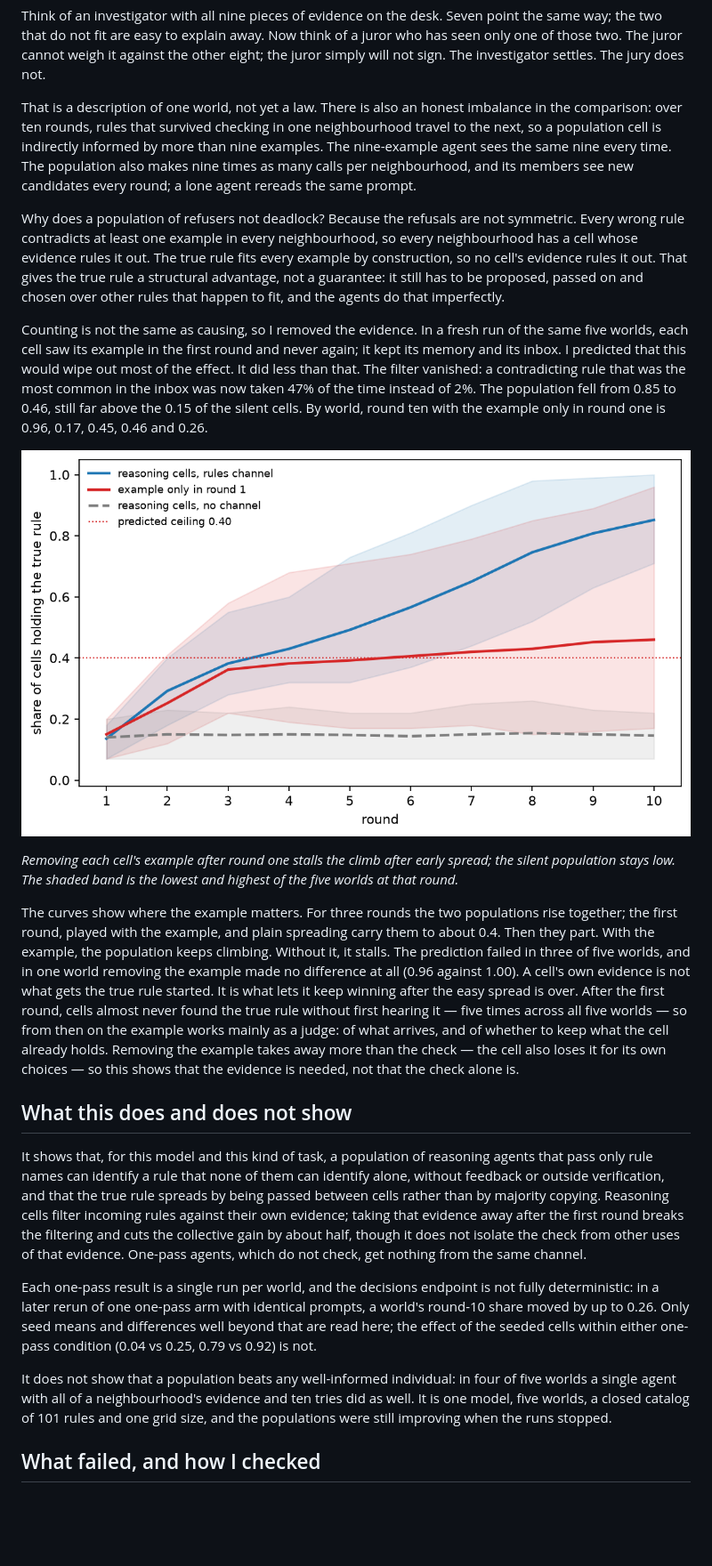
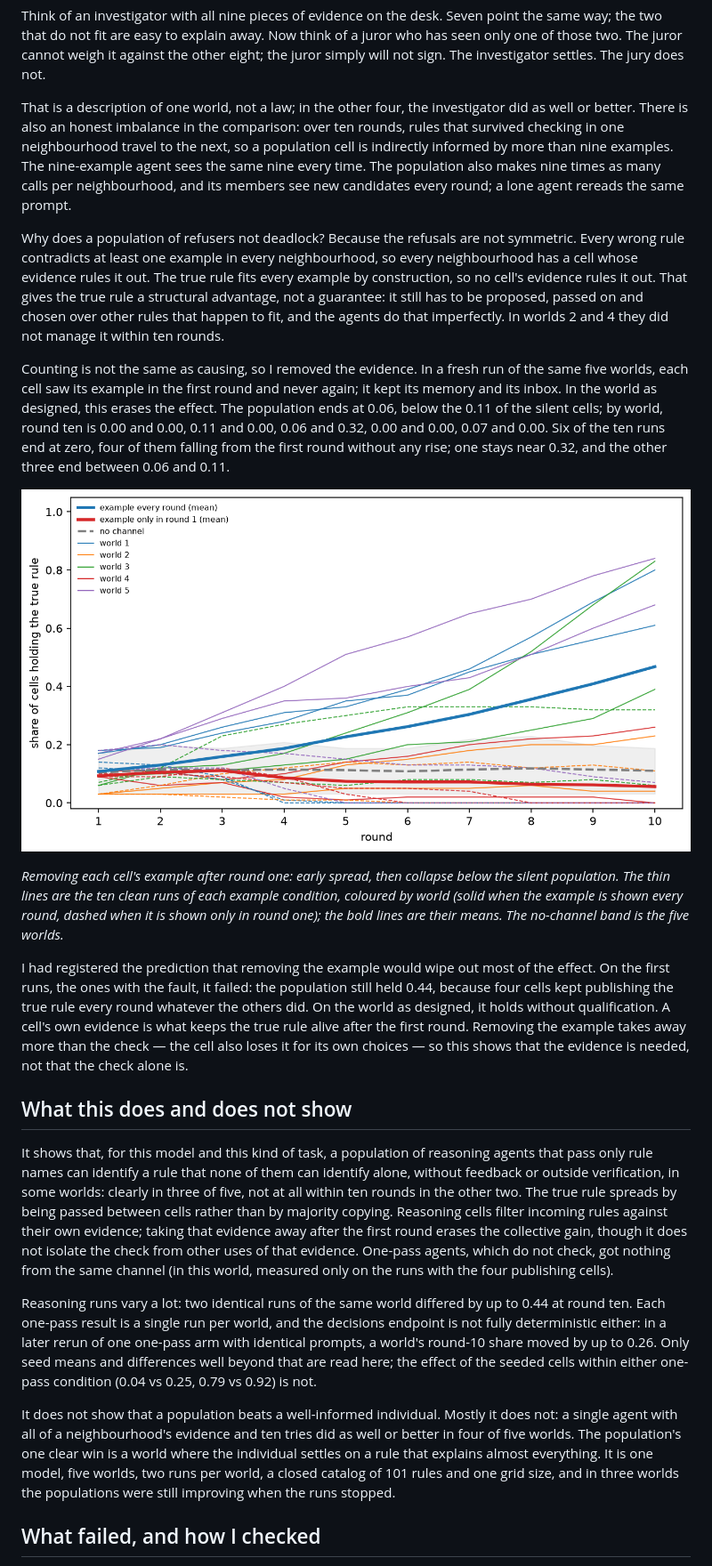
Before and after one commit to corba777/luna_life, a Markdown page: article/what_none_of_them_knew.md, the part around one of its changes. Shown at 89% size. GitHub-like rendering; pictures changed too: article/assets/fig_what_none_dr_noex.png; blank space fills up the shorter version.

Commit message:
Correction: replace the distributed-world article with the clean-run account.
Add the forced-publisher recount, the DRc readout, and the DRc summary.

```diff
--- a/article/what_none_of_them_knew.md
+++ b/article/what_none_of_them_knew.md
@@ -274,62 +293,59 @@ the two that do not fit are easy to explain away. Now think of a juror who has s
 those two. The juror cannot weigh it against the other eight; the juror simply will not sign. The
 investigator settles. The jury does not.
 
-That is a description of one world, not yet a law. There is also an honest imbalance in the
-comparison: over ten rounds, rules that survived checking in one neighbourhood travel to the
-next, so a population cell is indirectly informed by more than nine examples. The nine-example
-agent sees the same nine every time. The population also makes nine times as many calls per
-neighbourhood, and its members see new candidates every round; a lone agent rereads the same
-prompt.
+That is a description of one world, not a law; in the other four, the investigator did as well or
+better. There is also an honest imbalance in the comparison: over ten rounds, rules that survived
+checking in one neighbourhood travel to the next, so a population cell is indirectly informed by
+more than nine examples. The nine-example agent sees the same nine every time. The population also
+makes nine times as many calls per neighbourhood, and its members see new candidates every round;
+a lone agent rereads the same prompt.
 
 Why does a population of refusers not deadlock? Because the refusals are not symmetric. Every
 wrong rule contradicts at least one example in every neighbourhood, so every neighbourhood has a
 cell whose evidence rules it out. The true rule fits every example by construction, so no cell's
 evidence rules it out. That gives the true rule a structural advantage, not a guarantee: it still
 has to be proposed, passed on and chosen over other rules that happen to fit, and the agents do
-that imperfectly.
+that imperfectly. In worlds 2 and 4 they did not manage it within ten rounds.
 
 Counting is not the same as causing, so I removed the evidence. In a fresh run of the same five
 worlds, each cell saw its example in the first round and never again; it kept its memory and its
-inbox. I predicted that this would wipe out most of the effect. It did less than that. The filter
-vanished: a contradicting rule that was the most common in the inbox was now taken 47% of the time
-instead of 2%. The population fell from 0.85 to 0.46, still far above the 0.15 of the silent cells. By world,
-round ten with the example only in round one is 0.96, 0.17, 0.45, 0.46 and 0.26.
+inbox. In the world as designed, this erases the effect. The population ends at 0.06, below the
+0.11 of the silent cells; by world, round ten is 0.00 and 0.00, 0.11 and 0.00, 0.06 and 0.32,
+0.00 and 0.00, 0.07 and 0.00. Six of the ten runs end at zero, four of them falling from the first round without any rise; one stays near 0.32, and the other three end between 0.06 and 0.11.
 
 ![Share of cells holding the true rule when the example is shown every round, only in round one, or with no channel](assets/fig_what_none_dr_noex.png)
 
-*Removing each cell's example after round one stalls the climb after early spread; the silent population stays low. The shaded band is the lowest and highest of the five worlds at that round.*
+*Removing each cell's example after round one: early spread, then collapse below the silent population. The thin lines are the ten clean runs of each example condition, coloured by world (solid when the example is shown every round, dashed when it is shown only in round one); the bold lines are their means. The no-channel band is the five worlds.*
 
-The curves show where the example matters. For three rounds the two populations rise together; the
-first round, played with the example, and plain spreading carry them to about 0.4. Then they part.
-With the example, the population keeps climbing. Without it, it stalls. The prediction failed in
-three of five worlds, and in one world removing the example made no difference at all (0.96
-against 1.00). A cell's own evidence is not what gets the true rule started. It is what lets it
-keep winning after the easy spread is over. After the first round, cells almost never found the
-true rule without first hearing it — five times across all five worlds — so from then on the
-example works mainly as a judge: of what arrives, and of whether to keep what the cell already
-holds. Removing the example takes away more than the check —
-the cell also loses it for its own choices — so this shows that the evidence is needed, not that
-the check alone is.
+I had registered the prediction that removing the example would wipe out most of the effect. On the
+first runs, the ones with the fault, it failed: the population still held 0.44, because four cells
+kept publishing the true rule every round whatever the others did. On the world as designed, it
+holds without qualification. A cell's own evidence is what keeps the true rule alive after the
+first round. Removing the example takes away more than the check — the cell also loses it for its
+own choices — so this shows that the evidence is needed, not that the check alone is.
 
 ## What this does and does not show
 
 It shows that, for this model and this kind of task, a population of reasoning agents that pass
 only rule names can identify a rule that none of them can identify alone, without feedback or
-outside verification, and that the true rule spreads by being passed between cells rather than
-by majority copying. Reasoning cells filter incoming rules against their own evidence; taking that
-evidence away after the first round breaks the filtering and cuts the collective gain by about
-half, though it does not isolate the check from other uses of that evidence. One-pass
-agents, which do not check, get nothing from the same channel.
+outside verification, in some worlds: clearly in three of five, not at all within ten rounds in the
+other two. The true rule spreads by being passed between cells rather than by majority copying.
+Reasoning cells filter incoming rules against their own evidence; taking that evidence away after
+the first round erases the collective gain, though it does not isolate the check from other uses of
+that evidence. One-pass agents, which do not check, got nothing from the same channel (in this world, measured only on the runs with the four publishing cells).
 
-Each one-pass result is a single run per world, and the decisions endpoint is not fully
-deterministic: in a later rerun of one one-pass arm with identical prompts, a world's round-10 share
-moved by up to 0.26. Only seed means and differences well beyond that are read here; the effect of
-the seeded cells within either one-pass condition (0.04 vs 0.25, 0.79 vs 0.92) is not.
+Reasoning runs vary a lot: two identical runs of the same world differed by up to 0.44 at round
+ten. Each one-pass result is a single run per world, and the decisions endpoint is not fully
+deterministic either: in a later rerun of one one-pass arm with identical prompts, a world's
+round-10 share moved by up to 0.26. Only seed means and differences well beyond that are read here;
+the effect of the seeded cells within either one-pass condition (0.04 vs 0.25, 0.79 vs 0.92) is not.
 
-It does not show that a population beats any well-informed individual: in four of five worlds a
-single agent with all of a neighbourhood's evidence and ten tries did as well. It is one model,
-five worlds, a closed catalog of 101 rules and one grid size, and the populations were still
-improving when the runs stopped.
+It does not show that a population beats a well-informed individual. Mostly it does not: a single
+agent with all of a neighbourhood's evidence and ten tries did as well or better in four of five
+worlds. The population's one clear win is a world where the individual settles on a rule that
+explains almost everything. It is one model, five worlds, two runs per world, a closed catalog of
+101 rules and one grid size, and in three worlds the populations were still improving when the
+runs stopped.
 
 ## What failed, and how I checked
 
```
Also changed, not shown: other parts of article/what_none_of_them_knew.md (+116 -58 lines), runs/life_distributed/forced_publishers_j96.md (added, +89 -0 lines), runs/life_dr_clean/readout.md (added, +117 -0 lines), article/assets/fig_what_none_distributed.png, article/assets/fig_what_none_dro_iter.png, 1 other file.
